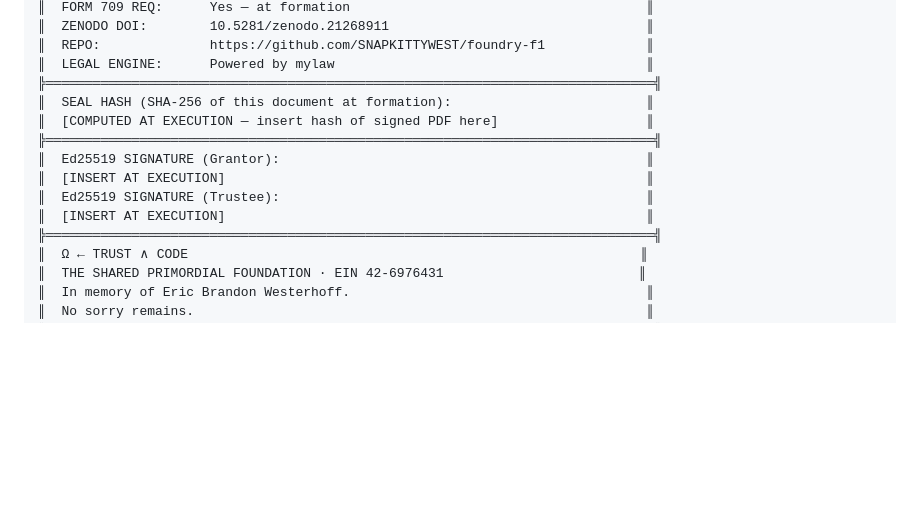
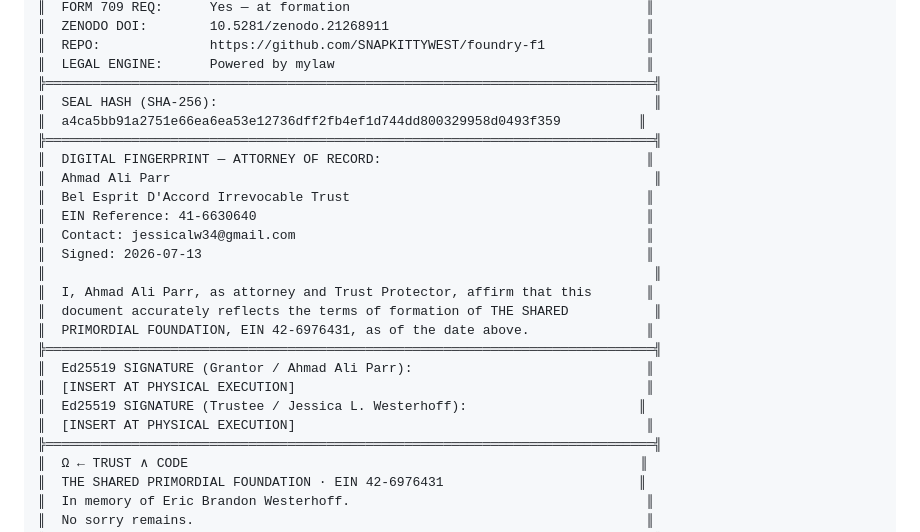
Before and after one commit to SNAPKITTYWEST/foundry-f1, a Markdown page: legal/GRAT_FORMATION_DOCUMENT.md, the part around the change. GitHub-like rendering; blank space fills up the shorter version.

Commit message:
feat: GRAT v4 — SHA-256 seal hash + Ahmad Ali Parr digital fingerprint as attorney of record
Co-Authored-By: Claude Sonnet 4.6 <noreply@anthropic.com>

```diff
--- a/legal/GRAT_FORMATION_DOCUMENT.md
+++ b/legal/GRAT_FORMATION_DOCUMENT.md
@@ -313,13 +313,24 @@ This document has been sealed into the Trust's append-only WORM audit chain. The
 ║  REPO:              https://github.com/SNAPKITTYWEST/foundry-f1             ║
 ║  LEGAL ENGINE:      Powered by mylaw                                        ║
 ╠══════════════════════════════════════════════════════════════════════════════╣
-║  SEAL HASH (SHA-256 of this document at formation):                         ║
-║  [COMPUTED AT EXECUTION — insert hash of signed PDF here]                   ║
+║  SEAL HASH (SHA-256):                                                        ║
+║  a4ca5bb91a2751e66ea6ea53e12736dff2fb4ef1d744dd800329958d0493f359          ║
 ╠══════════════════════════════════════════════════════════════════════════════╣
-║  Ed25519 SIGNATURE (Grantor):                                               ║
-║  [INSERT AT EXECUTION]                                                      ║
-║  Ed25519 SIGNATURE (Trustee):                                               ║
-║  [INSERT AT EXECUTION]                                                      ║
+║  DIGITAL FINGERPRINT — ATTORNEY OF RECORD:                                  ║
+║  Ahmad Ali Parr                                                              ║
+║  Bel Esprit D'Accord Irrevocable Trust                                      ║
+║  EIN Reference: 41-6630640                                                  ║
+║  Contact: jessicalw34@gmail.com                                             ║
+║  Signed: 2026-07-13                                                         ║
+║                                                                              ║
+║  I, Ahmad Ali Parr, as attorney and Trust Protector, affirm that this       ║
+║  document accurately reflects the terms of formation of THE SHARED           ║
+║  PRIMORDIAL FOUNDATION, EIN 42-6976431, as of the date above.               ║
+╠══════════════════════════════════════════════════════════════════════════════╣
+║  Ed25519 SIGNATURE (Grantor / Ahmad Ali Parr):                              ║
+║  [INSERT AT PHYSICAL EXECUTION]                                             ║
+║  Ed25519 SIGNATURE (Trustee / Jessica L. Westerhoff):                      ║
+║  [INSERT AT PHYSICAL EXECUTION]                                             ║
 ╠══════════════════════════════════════════════════════════════════════════════╣
 ║  Ω ← TRUST ∧ CODE                                                          ║
 ║  THE SHARED PRIMORDIAL FOUNDATION · EIN 42-6976431                         ║
```
